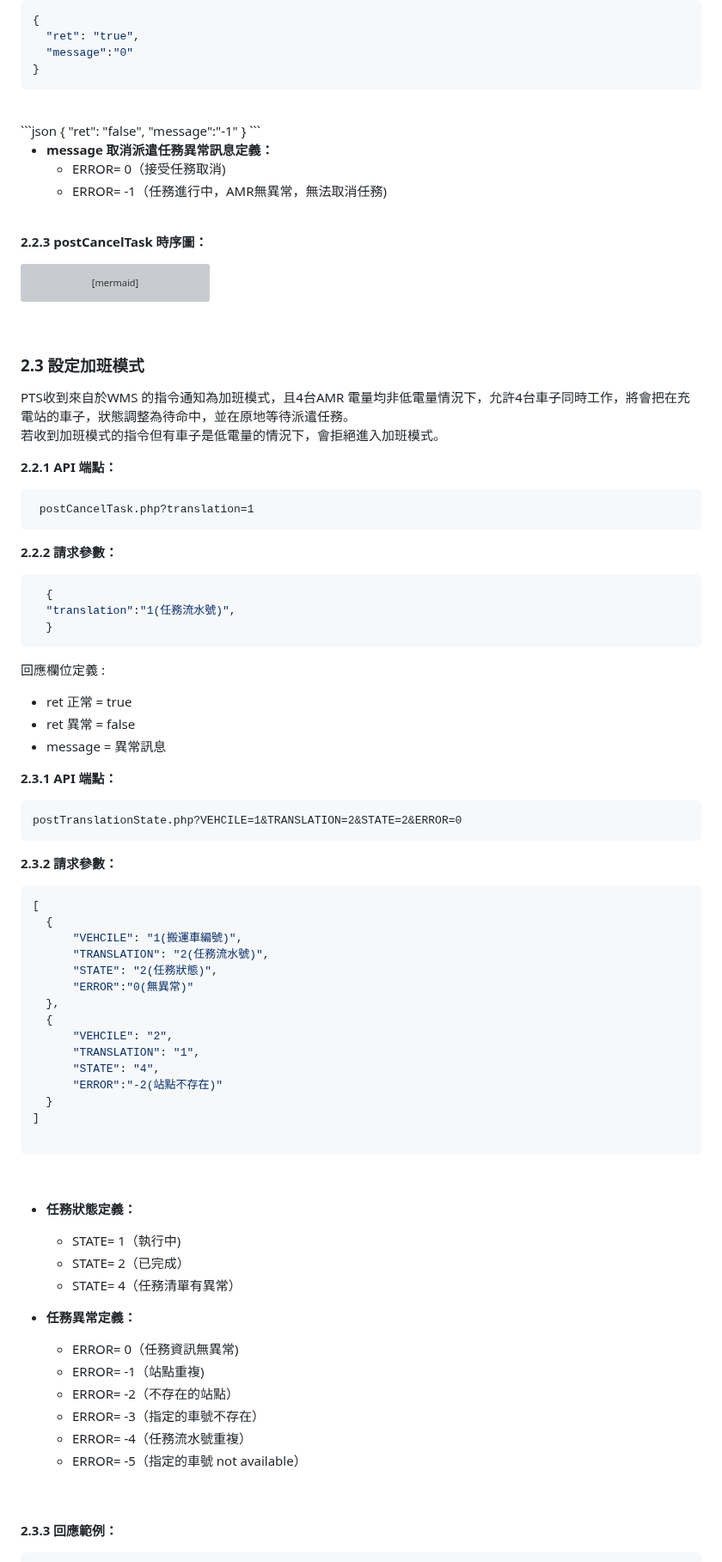
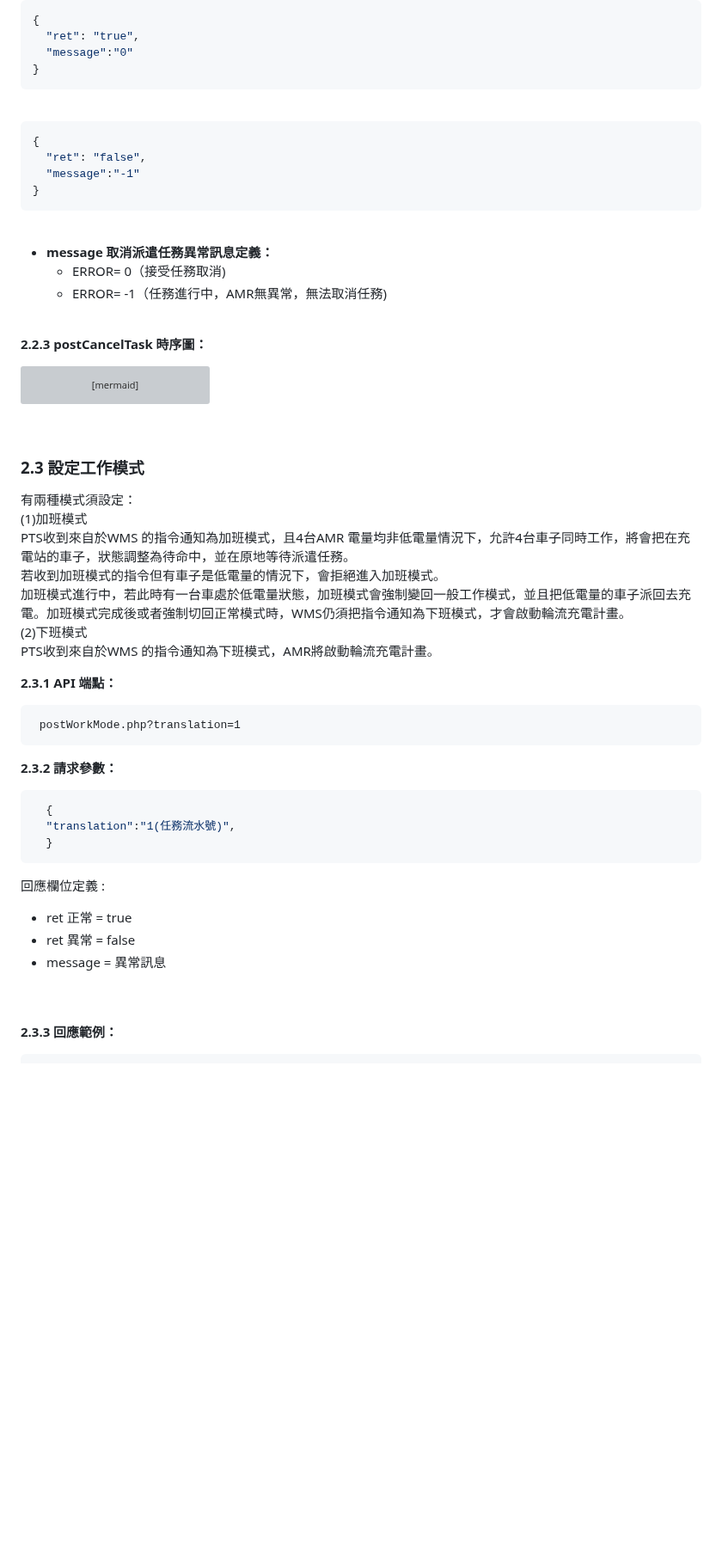
Before and after one commit to athena-tircgo/amr-wms-lsj, a Markdown page: README.md, the part around one of its changes. Shown at 86% size. GitHub-like rendering; blank space fills up the shorter version; grey boxes are pictures that could not be loaded.

````diff
--- a/README.md
+++ b/README.md
@@ -164,7 +163,9 @@ sequenceDiagram
   "message":"0"
 }
 ```
+
 <br>
+
 ```json
 {
   "ret": "false",
@@ -195,16 +196,21 @@ sequenceDiagram
 <br>
 
 
-### 2.3 設定加班模式
+### 2.3 設定工作模式
 
-PTS收到來自於WMS 的指令通知為加班模式，且4台AMR 電量均非低電量情況下，允許4台車子同時工作，將會把在充電站的車子，狀態調整為待命中，並在原地等待派遣任務。<br>若收到加班模式的指令但有車子是低電量的情況下，會拒絕進入加班模式。
+有兩種模式須設定：<br> (1)加班模式 <br>
+PTS收到來自於WMS 的指令通知為加班模式，且4台AMR 電量均非低電量情況下，允許4台車子同時工作，將會把在充電站的車子，狀態調整為待命中，並在原地等待派遣任務。<br>若收到加班模式的指令但有車子是低電量的情況下，會拒絕進入加班模式。<br>
+加班模式進行中，若此時有一台車處於低電量狀態，加班模式會強制變回一般工作模式，並且把低電量的車子派回去充電。加班模式完成後或者強制切回正常模式時，WMS仍須把指令通知為下班模式，才會啟動輪流充電計畫。<br>
+(2)下班模式  <br>
+PTS收到來自於WMS 的指令通知為下班模式，AMR將啟動輪流充電計畫。
 
-**2.2.1 API 端點：**
+
+**2.3.1 API 端點：**
 ```
- postCancelTask.php?translation=1
+ postWorkMode.php?translation=1
 ```
 
-**2.2.2 請求參數：**
+**2.3.2 請求參數：**
 ```json
   {
   "translation":"1(任務流水號)",
@@ -216,47 +222,6 @@ PTS收到來自於WMS 的指令通知為加班模式，且4台AMR 電量均非
 - ret 正常 = true
 - ret 異常 = false
 - message = 異常訊息
-
-
-**2.3.1 API 端點：**
-```
-postTranslationState.php?VEHCILE=1&TRANSLATION=2&STATE=2&ERROR=0
-```
-
-**2.3.2 請求參數：**
-
-```json
-[
-  {
-      "VEHCILE": "1(搬運車編號)",
-      "TRANSLATION": "2(任務流水號)",
-      "STATE": "2(任務狀態)",
-      "ERROR":"0(無異常)"
-  },
-  {
-      "VEHCILE": "2",
-      "TRANSLATION": "1",
-      "STATE": "4",
-      "ERROR":"-2(站點不存在)"
-  }
-]
-
-```
-
-<br>
-
-- **任務狀態定義：**
-  - STATE= 1（執行中)
-  - STATE= 2（已完成）
-  - STATE= 4（任務清單有異常）
-
-- **任務異常定義：**
-  - ERROR=  0（任務資訊無異常)
-  - ERROR= -1（站點重複)
-  - ERROR= -2（不存在的站點）
-  - ERROR= -3（指定的車號不存在）
-  - ERROR= -4（任務流水號重複）
-  - ERROR= -5（指定的車號 not available）
 
 <br>
 <br>
````
Also changed, not shown: other parts of README.md (+3 -8 lines).
